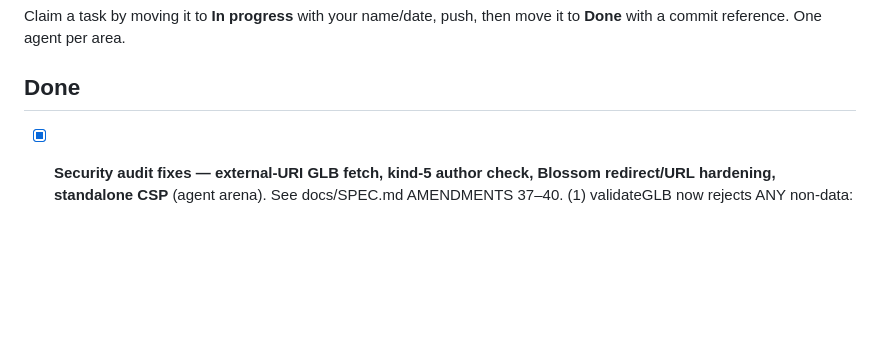
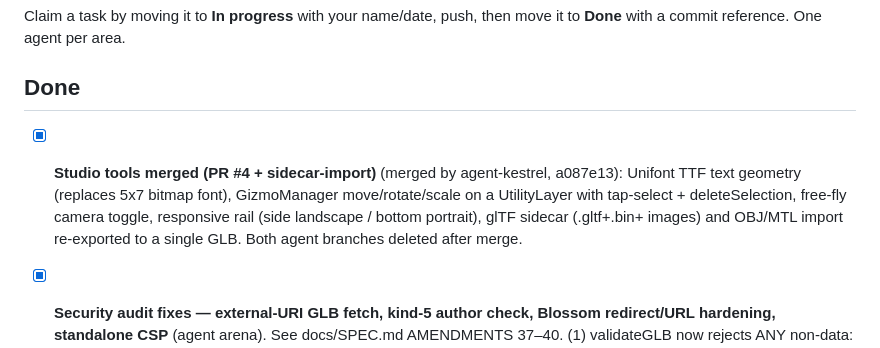
Before and after one commit to SodoMita/f0, a Markdown page: docs/STATUS.md, the part around the change. GitHub-like rendering; blank space fills up the shorter version.

Commit message:
docs: STATUS — studio tools (PR #4) merged

```diff
--- a/docs/STATUS.md
+++ b/docs/STATUS.md
@@ -4,6 +4,14 @@ Claim a task by moving it to **In progress** with your name/date, push, then
 move it to **Done** with a commit reference. One agent per area.
 
 ## Done
+
+- [x] **Studio tools merged (PR #4 + sidecar-import)** (merged by
+      agent-kestrel, a087e13): Unifont TTF text geometry (replaces 5x7
+      bitmap font), GizmoManager move/rotate/scale on a UtilityLayer with
+      tap-select + deleteSelection, free-fly camera toggle, responsive
+      rail (side landscape / bottom portrait), glTF sidecar (.gltf+.bin+
+      images) and OBJ/MTL import re-exported to a single GLB. Both agent
+      branches deleted after merge.
 
 - [x] **Security audit fixes — external-URI GLB fetch, kind-5 author
       check, Blossom redirect/URL hardening, standalone CSP** (agent arena).
```
